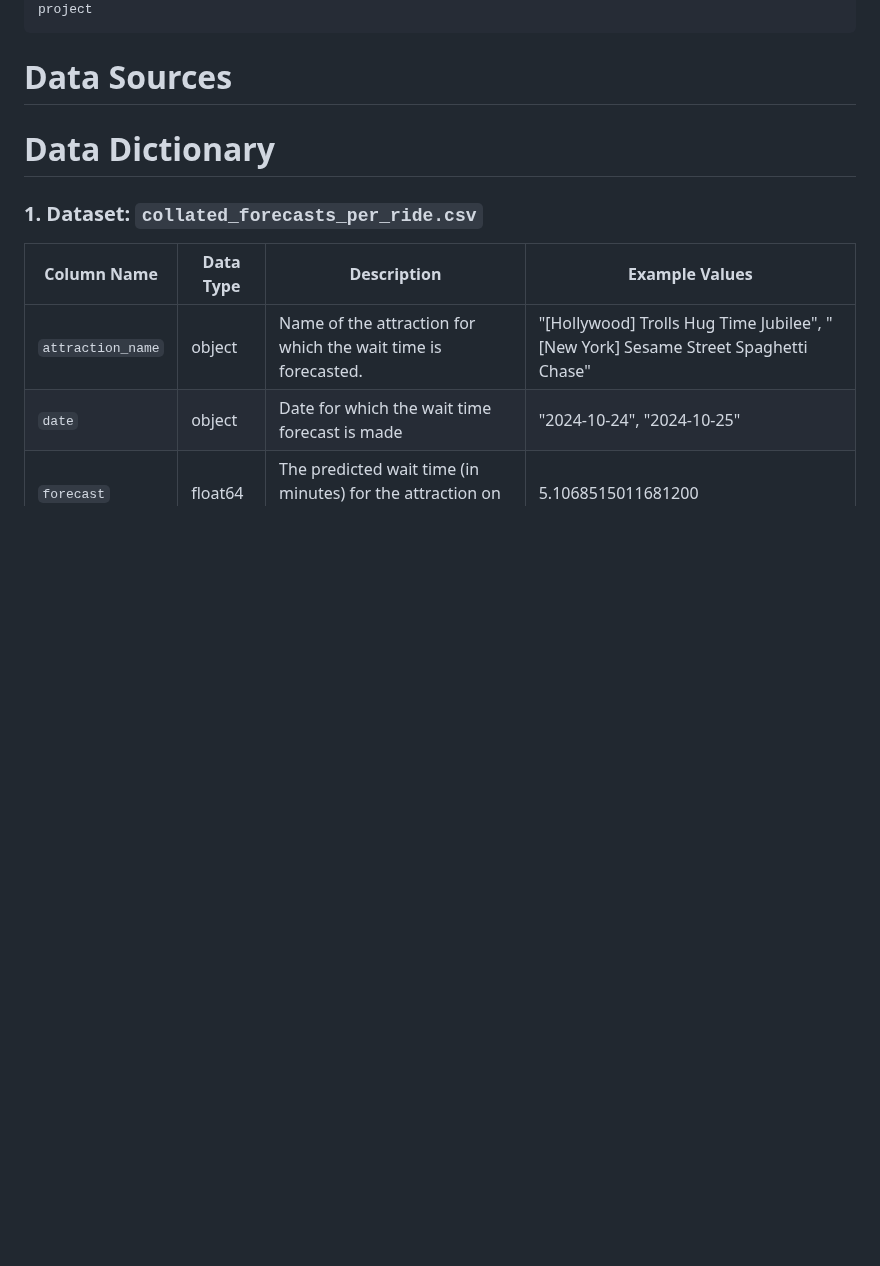
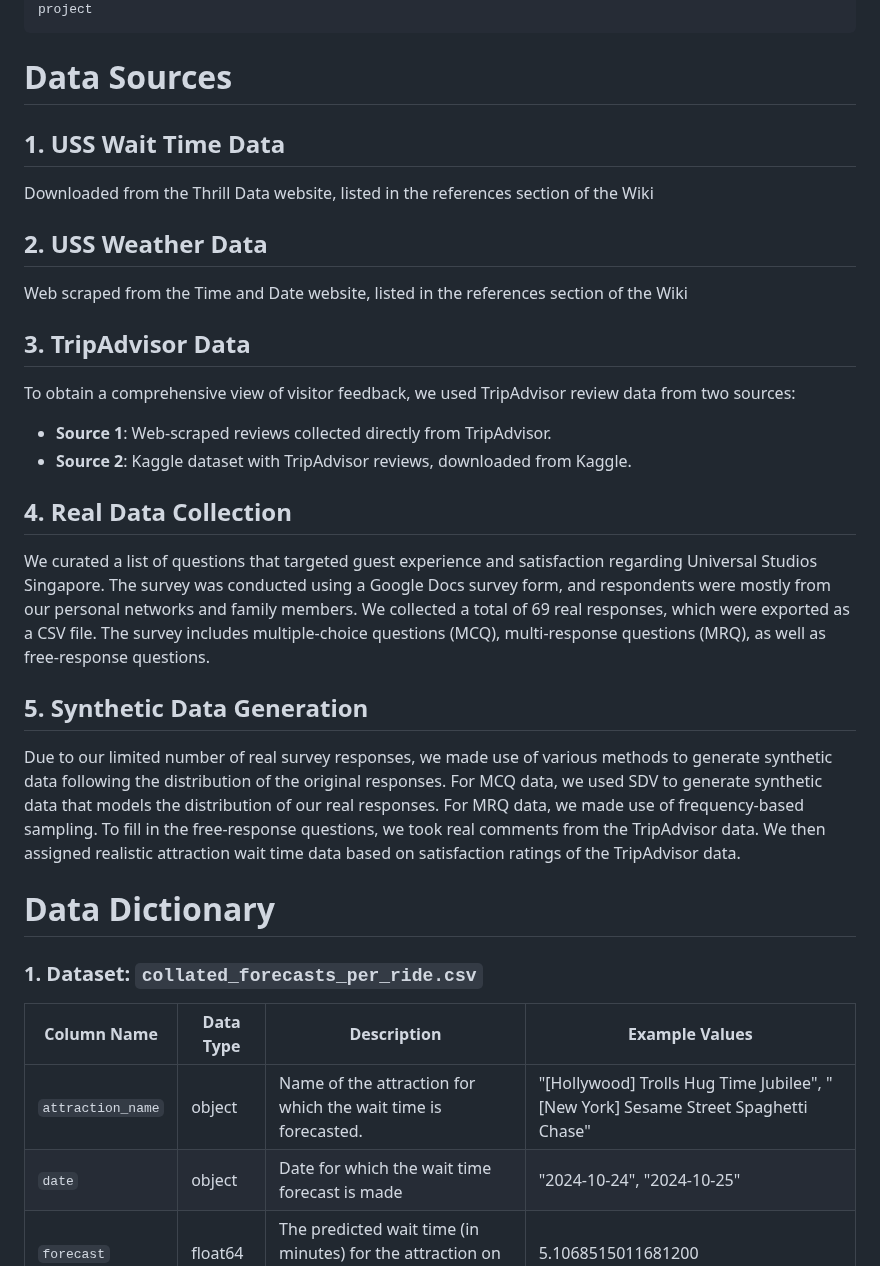
Before and after one commit to cleominz/dsa3101-group-9, a Markdown page: README.md, the part around the change. Rendered like a GitHub page; blank space fills up the shorter version.

Commit message:
Update data sources

````diff
--- a/README.md
+++ b/README.md
@@ -108,7 +108,22 @@ dsa3101-group-9/
 └── requirements.txt                                        # Python dependencies for setting up the project
 ```
 # Data Sources
+## 1. USS Wait Time Data
+Downloaded from the Thrill Data website, listed in the references section of the Wiki
 
+## 2. USS Weather Data
+Web scraped from the Time and Date website, listed in the references section of the Wiki
+
+## 3. TripAdvisor Data
+To obtain a comprehensive view of visitor feedback, we used TripAdvisor review data from two sources:
+- **Source 1**: Web-scraped reviews collected directly from TripAdvisor.
+- **Source 2**: Kaggle dataset with TripAdvisor reviews, downloaded from Kaggle.
+
+## 4. Real Data Collection
+We curated a list of questions that targeted guest experience and satisfaction regarding Universal Studios Singapore. The survey was conducted using a Google Docs survey form, and respondents were mostly from our personal networks and family members. We collected a total of 69 real responses, which were exported as a CSV file. The survey includes multiple-choice questions (MCQ), multi-response questions (MRQ), as well as free-response questions.
+
+## 5. Synthetic Data Generation
+Due to our limited number of real survey responses, we made use of various methods to generate synthetic data following the distribution of the original responses. For MCQ data, we used SDV to generate synthetic data that models the distribution of our real responses. For MRQ data, we made use of frequency-based sampling. To fill in the free-response questions, we took real comments from the TripAdvisor data. We then assigned realistic attraction wait time data based on satisfaction ratings of the TripAdvisor data.
 
 # Data Dictionary
 
````
